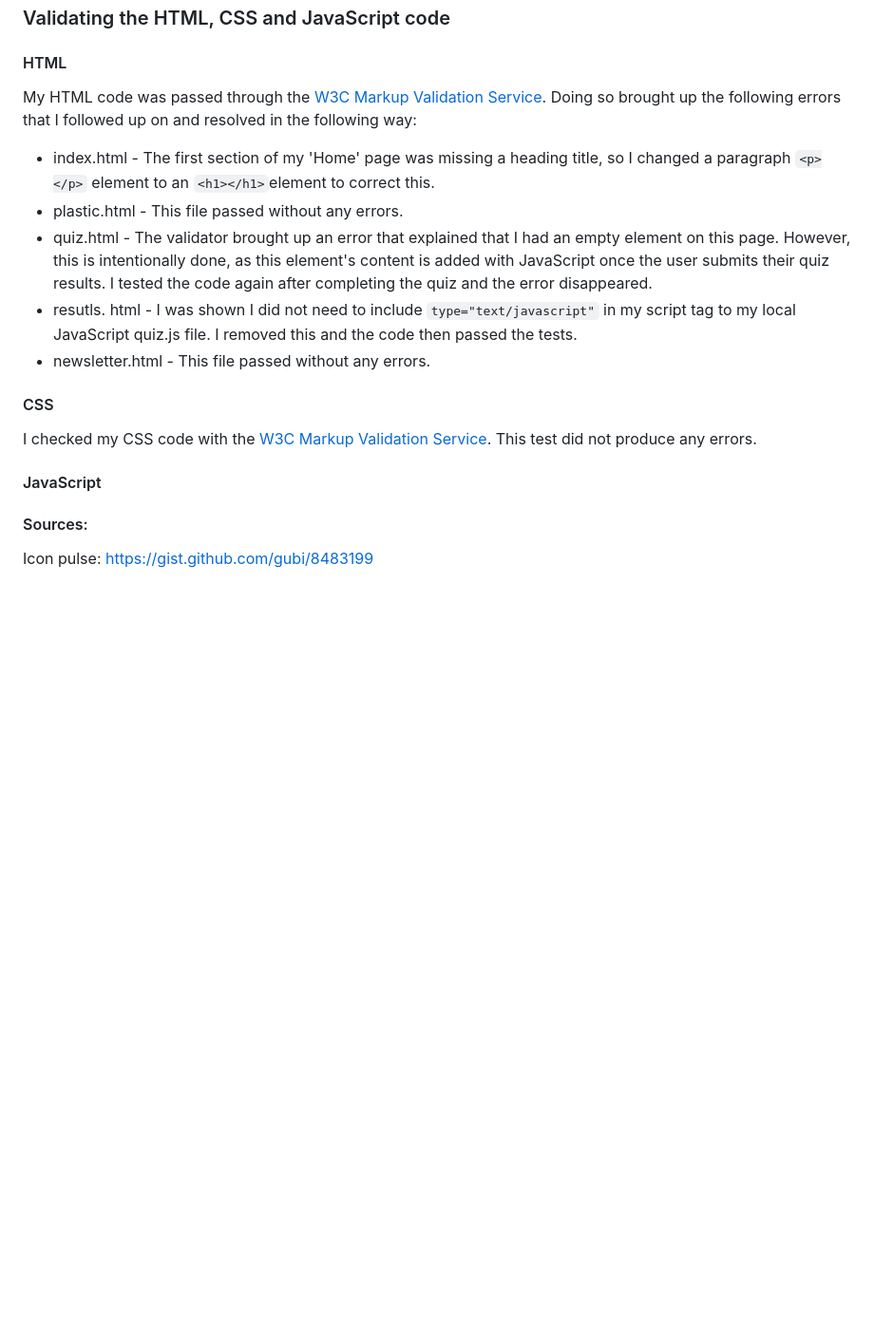
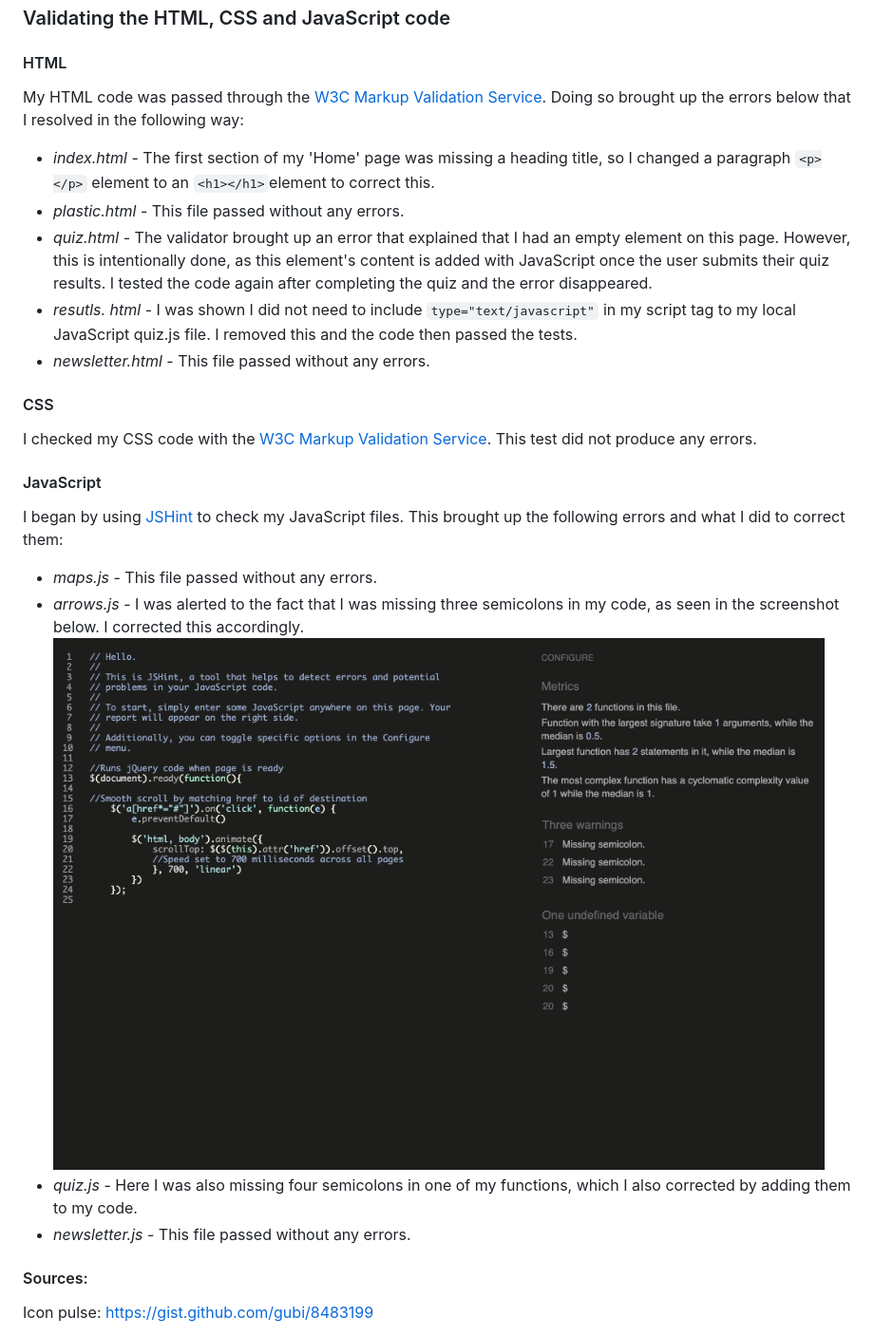
Before and after one commit to mkthewlis/Milestone-Project-2, a Markdown page: README.md, the part around the change. Shown: that part at 95% size. Rendered like a GitHub page; pictures changed too: assets/images/jshint.png (added); blank space fills up the shorter version.

Commit message:
feat: added screenshot of JSHint to workspace and later to README.md where I also added content to describe validating my JavaScript code

```diff
--- a/README.md
+++ b/README.md
@@ -185,19 +185,25 @@ Based on the User Stories listed above:
 
 #### HTML
 My HTML code was passed through the [W3C Markup Validation Service](https://validator.w3.org/).
-Doing so brought up the following errors that I followed up on and resolved in the following way:
- - index.html - The first section of my 'Home' page was missing a heading title, so I changed a paragraph `<p></p>` element to an `<h1></h1>`element to correct this.
- - plastic.html - This file passed without any errors.
- - quiz.html - The validator brought up an error that explained that I had an empty element on this page. However, this is intentionally done, as this element's content is added with JavaScript once the user submits their quiz results. I tested the code again after completing the quiz and the error disappeared.
- - resutls. html - I was shown I did not need to include `type="text/javascript"` in my script tag to my local JavaScript quiz.js file. I removed this and the code then passed the tests.
- - newsletter.html - This file passed without any errors.
+Doing so brought up the errors below that I resolved in the following way:
+ - *index.html* - The first section of my 'Home' page was missing a heading title, so I changed a paragraph `<p></p>` element to an `<h1></h1>`element to correct this.
+ - *plastic.html* - This file passed without any errors.
+ - *quiz.html* - The validator brought up an error that explained that I had an empty element on this page. However, this is intentionally done, as this element's content is added with JavaScript once the user submits their quiz results. I tested the code again after completing the quiz and the error disappeared.
+ - *resutls. html* - I was shown I did not need to include `type="text/javascript"` in my script tag to my local JavaScript quiz.js file. I removed this and the code then passed the tests.
+ - *newsletter.html* - This file passed without any errors.
 
 #### CSS
 I checked my CSS code with the [W3C Markup Validation Service](https://jigsaw.w3.org/css-validator/).
 This test did not produce any errors.
 
 #### JavaScript
-
+I began by using [JSHint](https://jigsaw.w3.org/css-validator/) to check my JavaScript files.
+This brought up the following errors and what I did to correct them:
+- *maps.js* - This file passed without any errors.
+- *arrows.js* - I was alerted to the fact that I was missing three semicolons in my code, as seen in the screenshot below. I corrected this accordingly.
+![Errors shown with JSHint validator](https://github.com/mkthewlis/Milestone-Project-2/blob/master/assets/images/jshint.png)
+- *quiz.js* - Here I was also missing four semicolons in one of my functions, which I also corrected by adding them to my code.
+- *newsletter.js* - This file passed without any errors.
 
 #### Sources:
 
```
